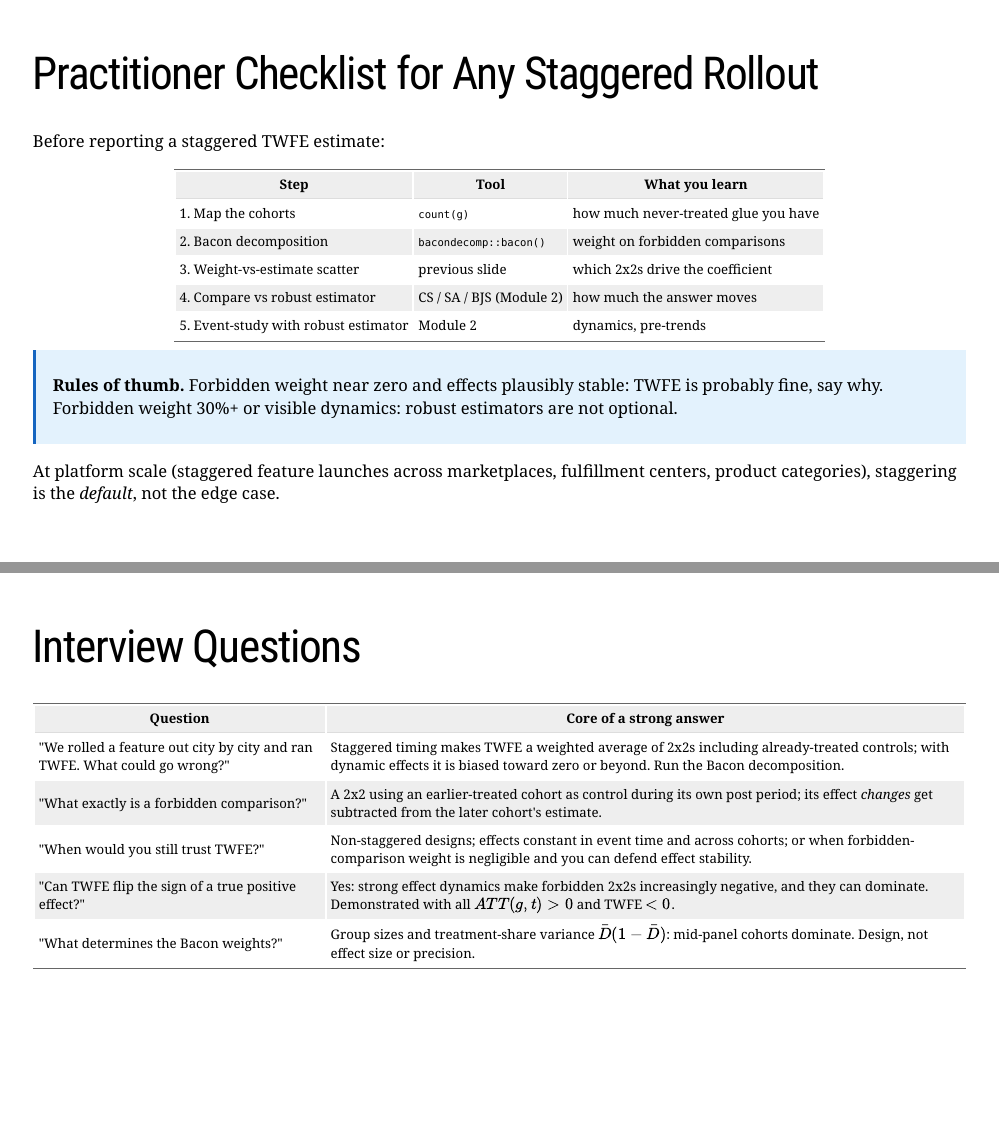
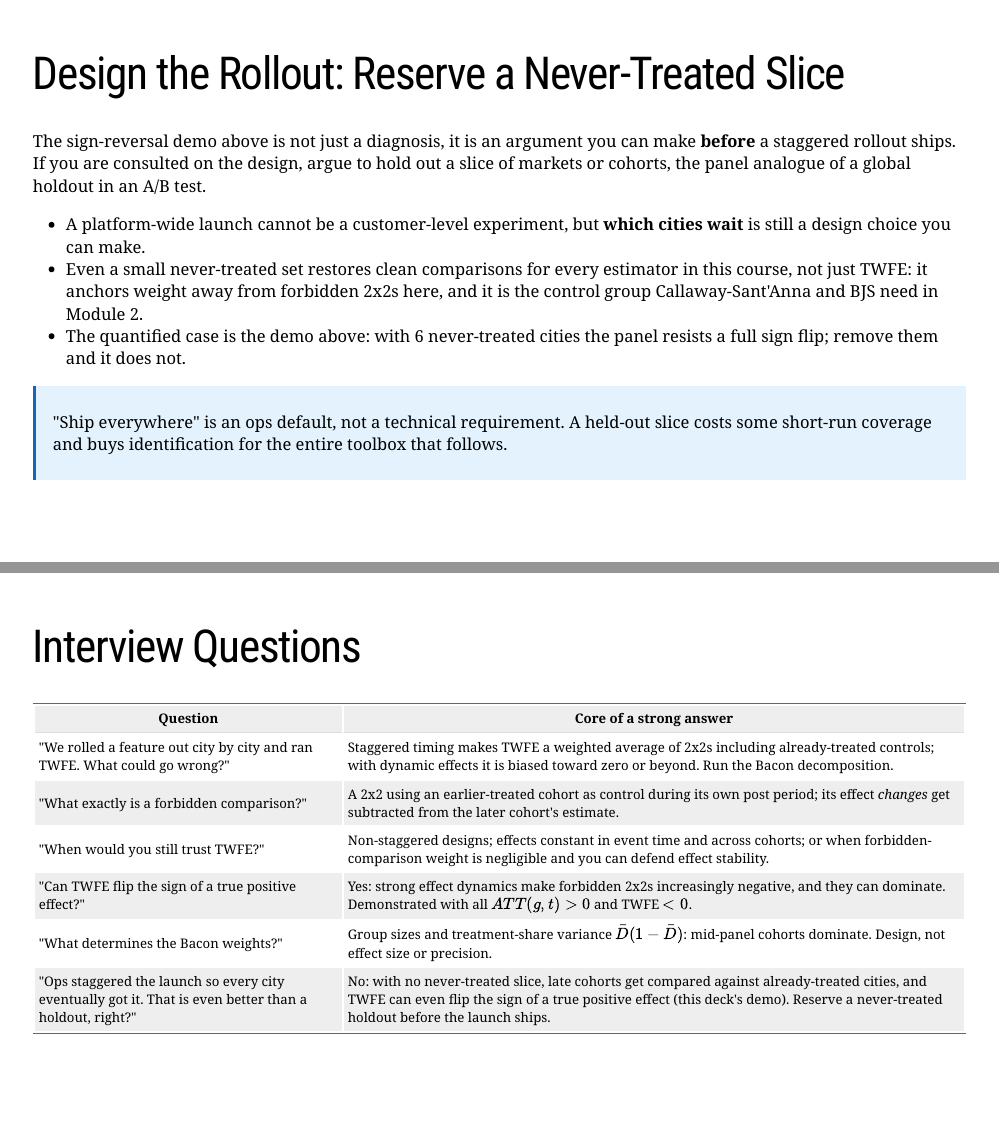
Before and after one commit to fhoces/causal-inference-beyond-ab, an R Markdown document (module-01/slides.Rmd): pages 16 and 17 of 26 before the commit and pages 16 and 18 of 27 after it, joined at a grey line. The pictures show the slides in the output file module-01/slides.html that the author committed with the source; the slides are laid out offline by our stand-in for remark.js, each with all of its steps uncovered, in fonts that may differ from those the slides ask for, and without slide numbers, shadows or browser add-ons.

Commit message:
Add rollout-design slide, SUTVA caveat, and PM interview row to module 01
Converts the sign-reversal diagnosis into a design recommendation
(reserve a never-treated slice before a rollout ships), notes the
SUTVA/interference risk when panel units are sellers or customers
rather than cities, and adds a product-manager-voiced interview
question alongside the existing econometrician-voiced ones.

```diff
--- a/module-01/slides.Rmd
+++ b/module-01/slides.Rmd
@@ -559,6 +568,36 @@ territory.
 
 ---
 
+name: design-rollout-main
+
+# Design the Rollout: Reserve a Never-Treated Slice
+
+The sign-reversal demo above is not just a diagnosis, it is an argument you
+can make **before** a staggered rollout ships. If you are consulted on the
+design, argue to hold out a slice of markets or cohorts, the panel analogue
+of a global holdout in an A/B test.
+
+--
+
+- A platform-wide launch cannot be a customer-level experiment, but **which
+  cities wait** is still a design choice you can make.
+- Even a small never-treated set restores clean comparisons for every
+  estimator in this course, not just TWFE: it anchors weight away from
+  forbidden 2x2s here, and it is the control group Callaway-Sant'Anna and
+  BJS need in Module 2.
+- The quantified case is the demo above: with 6 never-treated cities the
+  panel resists a full sign flip; remove them and it does not.
+
+--
+
+.blue-box[
+"Ship everywhere" is an ops default, not a technical requirement. A held-out
+slice costs some short-run coverage and buys identification for the entire
+toolbox that follows.
+]
+
+---
+
 name: diagnostics-main
 
 # Practitioner Checklist for Any Staggered Rollout
@@ -602,6 +641,7 @@ name: m1-interview-questions
 | "When would you still trust TWFE?" | Non-staggered designs; effects constant in event time and across cohorts; or when forbidden-comparison weight is negligible and you can defend effect stability. |
 | "Can TWFE flip the sign of a true positive effect?" | Yes: strong effect dynamics make forbidden 2x2s increasingly negative, and they can dominate. Demonstrated with all $ATT(g,t) > 0$ and TWFE $< 0$. |
 | "What determines the Bacon weights?" | Group sizes and treatment-share variance $\bar D(1-\bar D)$: mid-panel cohorts dominate. Design, not effect size or precision. |
+| "Ops staggered the launch so every city eventually got it. That is even better than a holdout, right?" | No: with no never-treated slice, late cohorts get compared against already-treated cities, and TWFE can even flip the sign of a true positive effect (this deck's demo). Reserve a never-treated holdout before the launch ships. |
 ]
 
 ---
```
Also changed, not shown: module-01/slides.html, module-01/slides_files/figure-html/dgp-plot-1.png, module-01/slides.Rmd (15 more changed lines).
